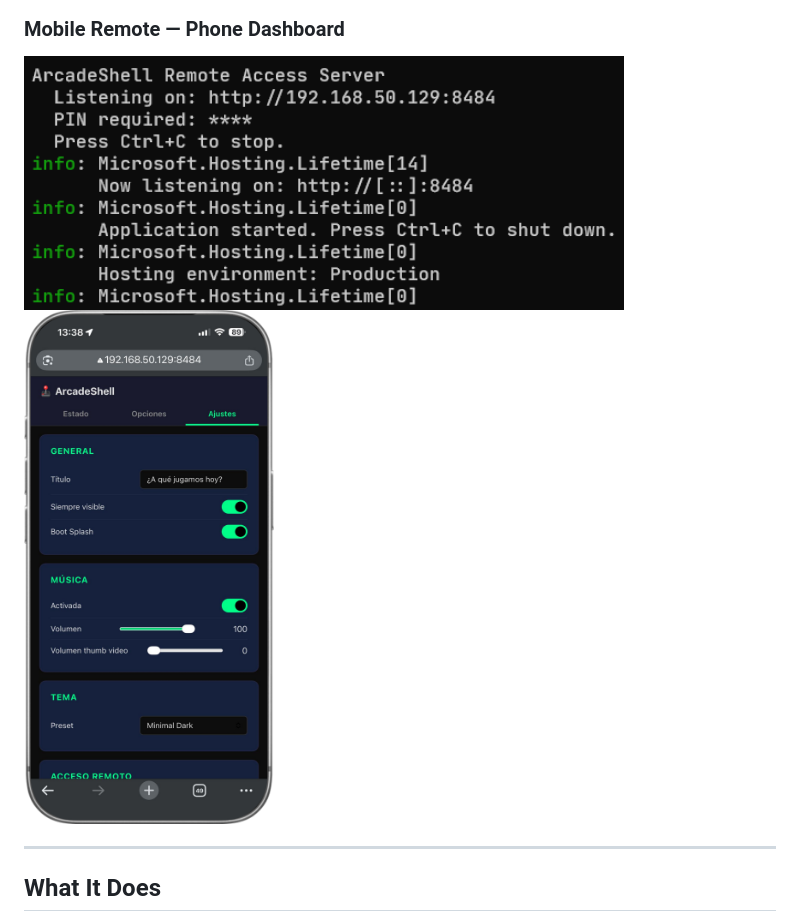
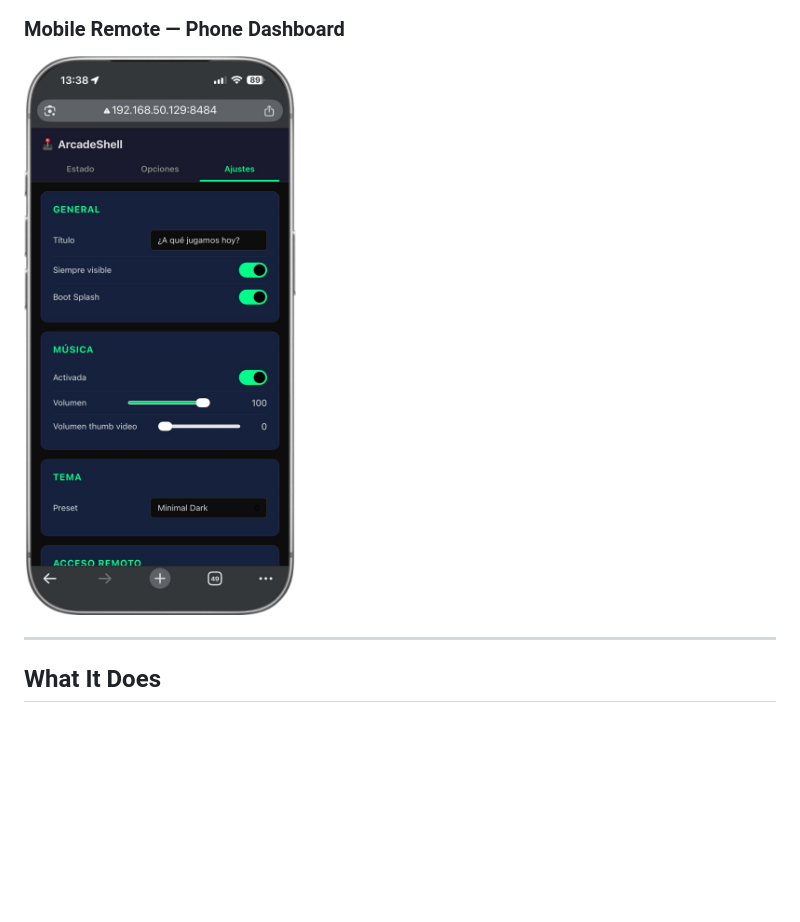
Before and after one commit to trume/ArcadeShellSelector, a Markdown page: README.md, the part around the change. Drawn GitHub-style; blank space fills up the shorter version.

Commit message:
docs: remove HttpServ-preview from README

```diff
--- a/README.md
+++ b/README.md
@@ -32,10 +32,7 @@ Comes with two companion tools:
 
 ### Mobile Remote — Phone Dashboard
 
-<p>
-  <img src="Media/Screenshots/HttpServ-preview.png" alt="Mobile remote control" width="600" />
-  <img src="Media/Img/Mobile.png" alt="Mobile app on phone" width="250" />
-</p>
+![Mobile app on phone](Media/Img/Mobile.png)
 
 ---
 
```
